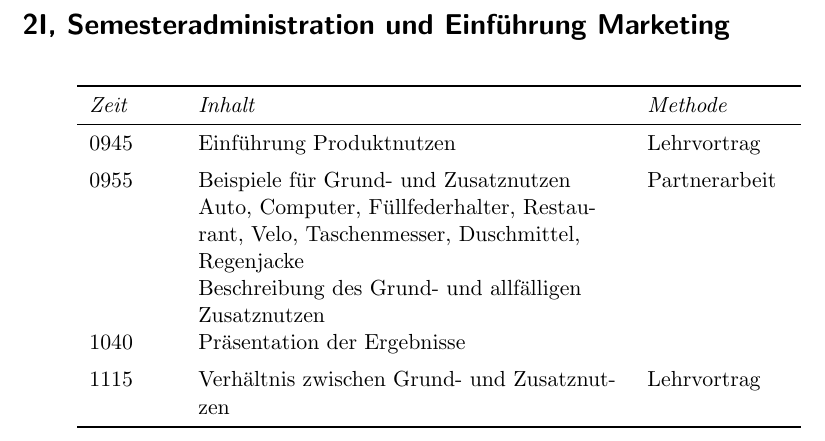
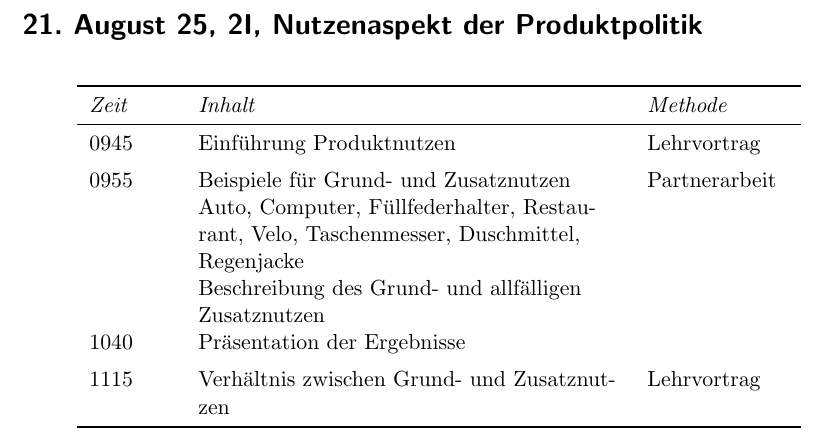
Before and after one commit to SkriptenMk/WR_I_24-27, a LaTeX document (lektionen/250821/250821.tex): part of the page, cut at the place of the change. Compiled offline with pdfLaTeX.

Commit message:
Korrigiere den Titel der Lektion

```diff
--- a/lektionen/250821/250821.tex
+++ b/lektionen/250821/250821.tex
@@ -9,7 +9,7 @@
 \setlist[itemize]{noitemsep}
 
 \begin{document}
-\section*{2I, Semesteradministration und Einführung Marketing}
+\section*{21.\ August 25, 2I, Nutzenaspekt der Produktpolitik}
 \begin{longtable}{p{1.5cm}>{\RaggedRight}p{7.5cm}p{2.5cm}}
     \toprule
     \emph{Zeit}&\emph{Inhalt}&\emph{Methode}\\
```
